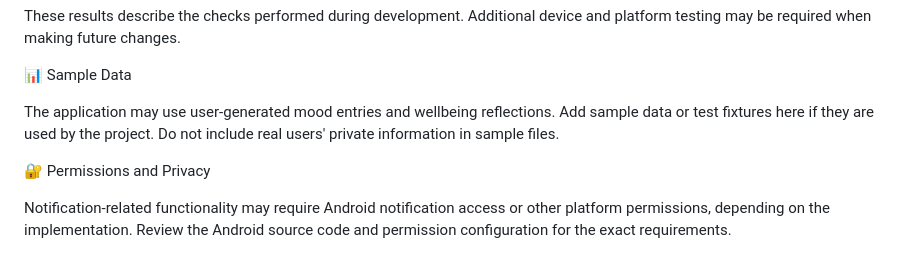
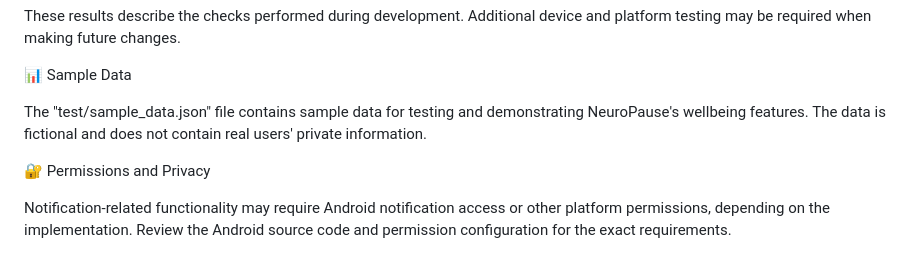
Before and after one commit to Aryan-alt33/neuropause, a Markdown page: README.md, the part around the change. Drawn GitHub-style.

```diff
--- a/README.md
+++ b/README.md
@@ -105,7 +105,8 @@ These results describe the checks performed during development. Additional devic
 
 📊 Sample Data
 
-The application may use user-generated mood entries and wellbeing reflections. Add sample data or test fixtures here if they are used by the project. Do not include real users' private information in sample files.
+The "test/sample_data.json" file contains sample data for testing and demonstrating NeuroPause's wellbeing features. The data is fictional and does not contain real users' private information.
+
 
 🔐 Permissions and Privacy
 
```
